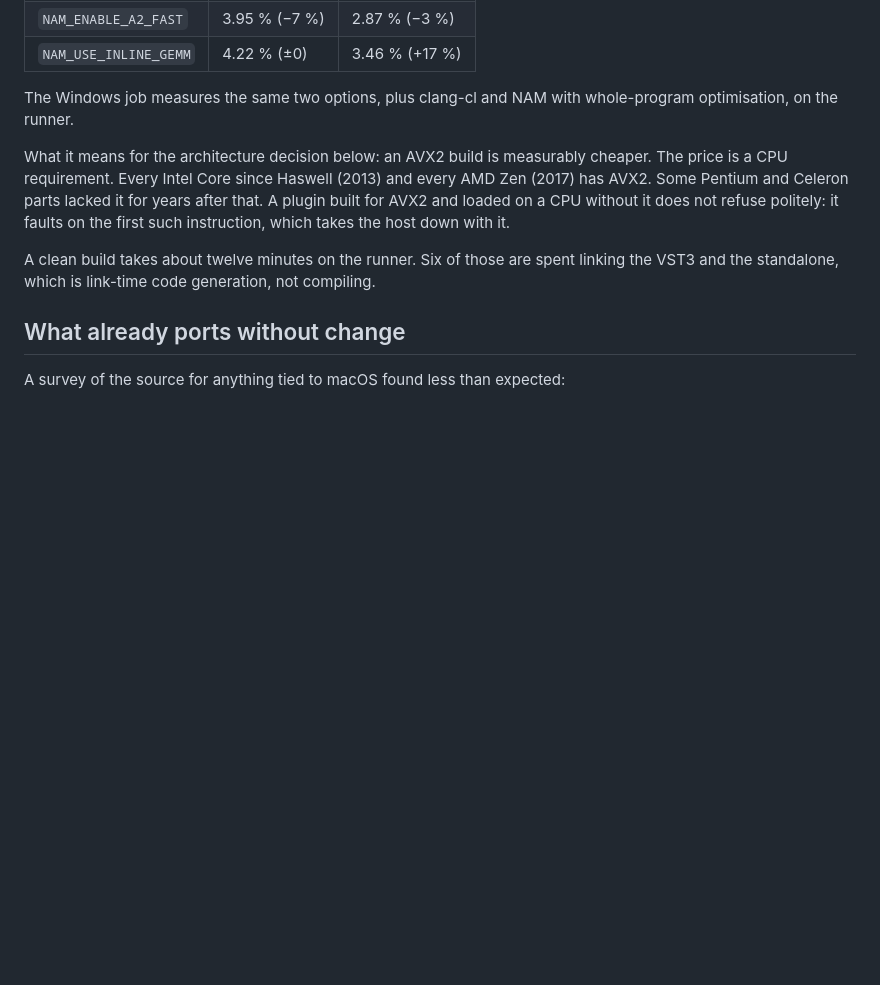
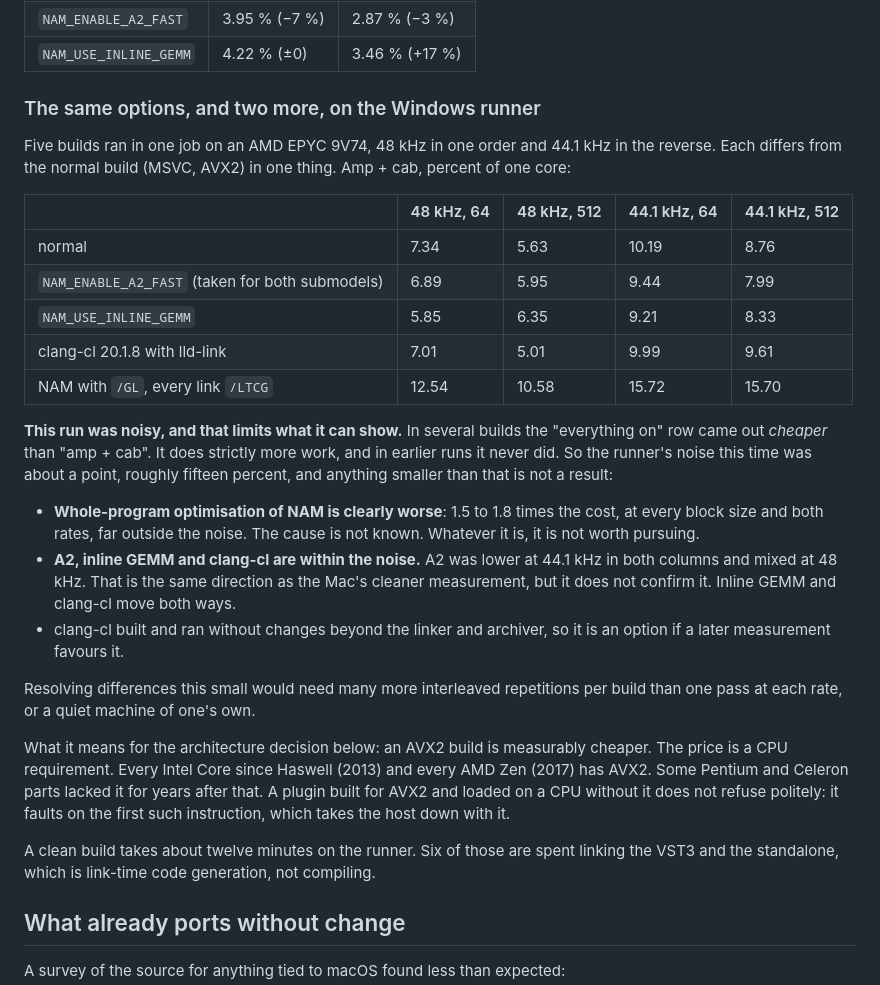
Before and after one commit to CatastrophicCoder/ampsim, a Markdown page: docs/windows.md, the part around the change. Drawn GitHub-style; blank space fills up the shorter version.

Commit message:
Record the build-option experiment on the Windows runner
Co-Authored-By: Claude Opus 5.5 <noreply@anthropic.com>

```diff
--- a/docs/windows.md
+++ b/docs/windows.md
@@ -90,8 +90,35 @@ interleaved twice, on an M-series Mac at 48 kHz, amp + cab:
 | `NAM_ENABLE_A2_FAST` | 3.95 % (−7 %) | 2.87 % (−3 %) |
 | `NAM_USE_INLINE_GEMM` | 4.22 % (±0) | 3.46 % (+17 %) |
 
-The Windows job measures the same two options, plus clang-cl and NAM with whole-program
-optimisation, on the runner.
+### The same options, and two more, on the Windows runner
+
+Five builds ran in one job on an AMD EPYC 9V74, 48 kHz in one order and 44.1 kHz in the reverse.
+Each differs from the normal build (MSVC, AVX2) in one thing. Amp + cab, percent of one core:
+
+| | 48 kHz, 64 | 48 kHz, 512 | 44.1 kHz, 64 | 44.1 kHz, 512 |
+| --- | --- | --- | --- | --- |
+| normal | 7.34 | 5.63 | 10.19 | 8.76 |
+| `NAM_ENABLE_A2_FAST` (taken for both submodels) | 6.89 | 5.95 | 9.44 | 7.99 |
+| `NAM_USE_INLINE_GEMM` | 5.85 | 6.35 | 9.21 | 8.33 |
+| clang-cl 20.1.8 with lld-link | 7.01 | 5.01 | 9.99 | 9.61 |
+| NAM with `/GL`, every link `/LTCG` | 12.54 | 10.58 | 15.72 | 15.70 |
+
+**This run was noisy, and that limits what it can show.** In several builds the "everything on"
+row came out *cheaper* than "amp + cab". It does strictly more work, and in earlier runs it never
+did. So the runner's noise this time was about a point, roughly fifteen percent, and anything
+smaller than that is not a result:
+
+- **Whole-program optimisation of NAM is clearly worse**: 1.5 to 1.8 times the cost, at every
+  block size and both rates, far outside the noise. The cause is not known. Whatever it is, it is
+  not worth pursuing.
+- **A2, inline GEMM and clang-cl are within the noise.** A2 was lower at 44.1 kHz in both
+  columns and mixed at 48 kHz. That is the same direction as the Mac's cleaner measurement, but it
+  does not confirm it. Inline GEMM and clang-cl move both ways.
+- clang-cl built and ran without changes beyond the linker and archiver, so it is an option if a
+  later measurement favours it.
+
+Resolving differences this small would need many more interleaved repetitions per build than
+one pass at each rate, or a quiet machine of one's own.
 
 What it means for the architecture decision below: an AVX2 build is measurably cheaper. The
 price is a CPU requirement. Every Intel Core since Haswell (2013) and every AMD Zen (2017) has
```
